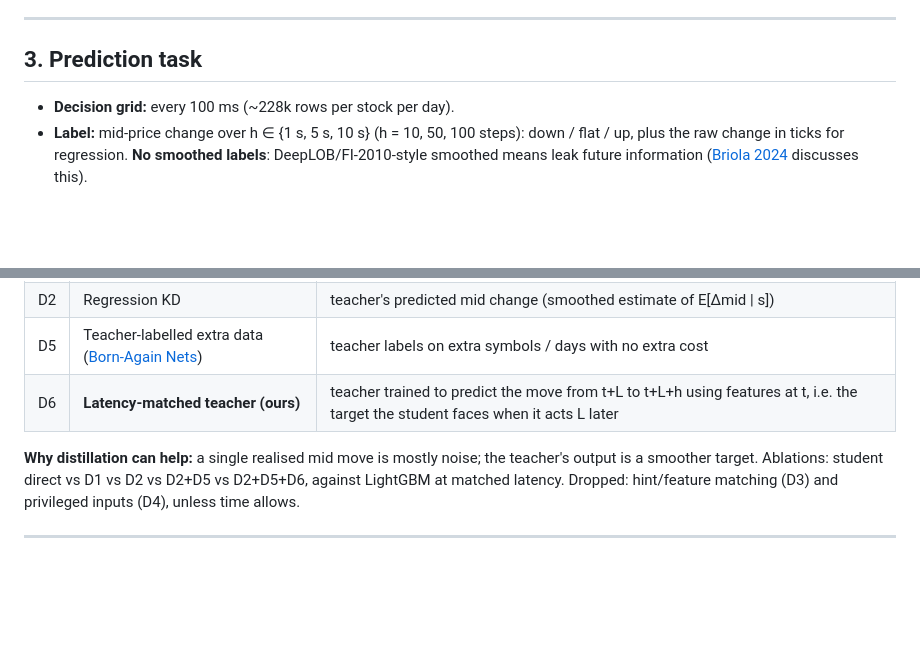
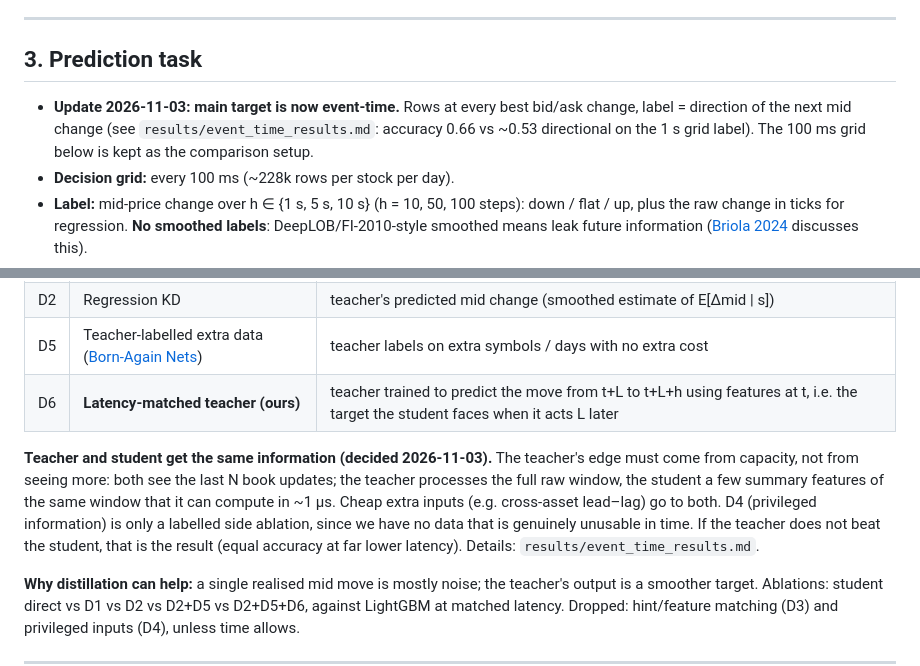
Before and after one commit to jfanshawe2/DeepLearningAI, a Markdown page: research/implementation_plan.md, 2 parts joined by grey strips. GitHub-like rendering; blank space fills up the shorter version.

```diff
--- a/research/implementation_plan.md
+++ b/research/implementation_plan.md
@@ -66,6 +66,9 @@ our best bid/offer against an independent source for one day.
 
 ## 3. Prediction task
 
+- **Update 2026-11-03: main target is now event-time.** Rows at every best bid/ask change, label = direction
+  of the next mid change (see `results/event_time_results.md`: accuracy 0.66 vs ~0.53 directional on the
+  1 s grid label). The 100 ms grid below is kept as the comparison setup.
 - **Decision grid:** every 100 ms (~228k rows per stock per day).
 - **Label:** mid-price change over h ∈ {1 s, 5 s, 10 s} (h = 10, 50, 100 steps): down / flat / up, plus the
   raw change in ticks for regression. **No smoothed labels**: DeepLOB/FI-2010-style smoothed means leak future
@@ -105,6 +108,13 @@ Training runs locally on the M1 Max (Apple GPU via PyTorch MPS). Estimated: stud
 | D2 | Regression KD | teacher's predicted mid change (smoothed estimate of E[Δmid \| s]) |
 | D5 | Teacher-labelled extra data ([Born-Again Nets](https://arxiv.org/abs/1805.04770)) | teacher labels on extra symbols / days with no extra cost |
 | D6 | **Latency-matched teacher (ours)** | teacher trained to predict the move from t+L to t+L+h using features at t, i.e. the target the student faces when it acts L later |
+
+**Teacher and student get the same information (decided 2026-11-03).** The teacher's edge must come from
+capacity, not from seeing more: both see the last N book updates; the teacher processes the full raw window,
+the student a few summary features of the same window that it can compute in ~1 µs. Cheap extra inputs
+(e.g. cross-asset lead–lag) go to both. D4 (privileged information) is only a labelled side ablation, since
+we have no data that is genuinely unusable in time. If the teacher does not beat the student, that is the
+result (equal accuracy at far lower latency). Details: `results/event_time_results.md`.
 
 **Why distillation can help:** a single realised mid move is mostly noise; the teacher's output is a smoother
 target. Ablations: student direct vs D1 vs D2 vs D2+D5 vs D2+D5+D6, against LightGBM at matched latency.
```
Also changed, not shown: ProgressTracker.md (+7 -0 lines), README.md (+11 -4 lines), results/event_time_results.md (added, +108 -0 lines), results/learning_curve.png (added), 2 other files.
